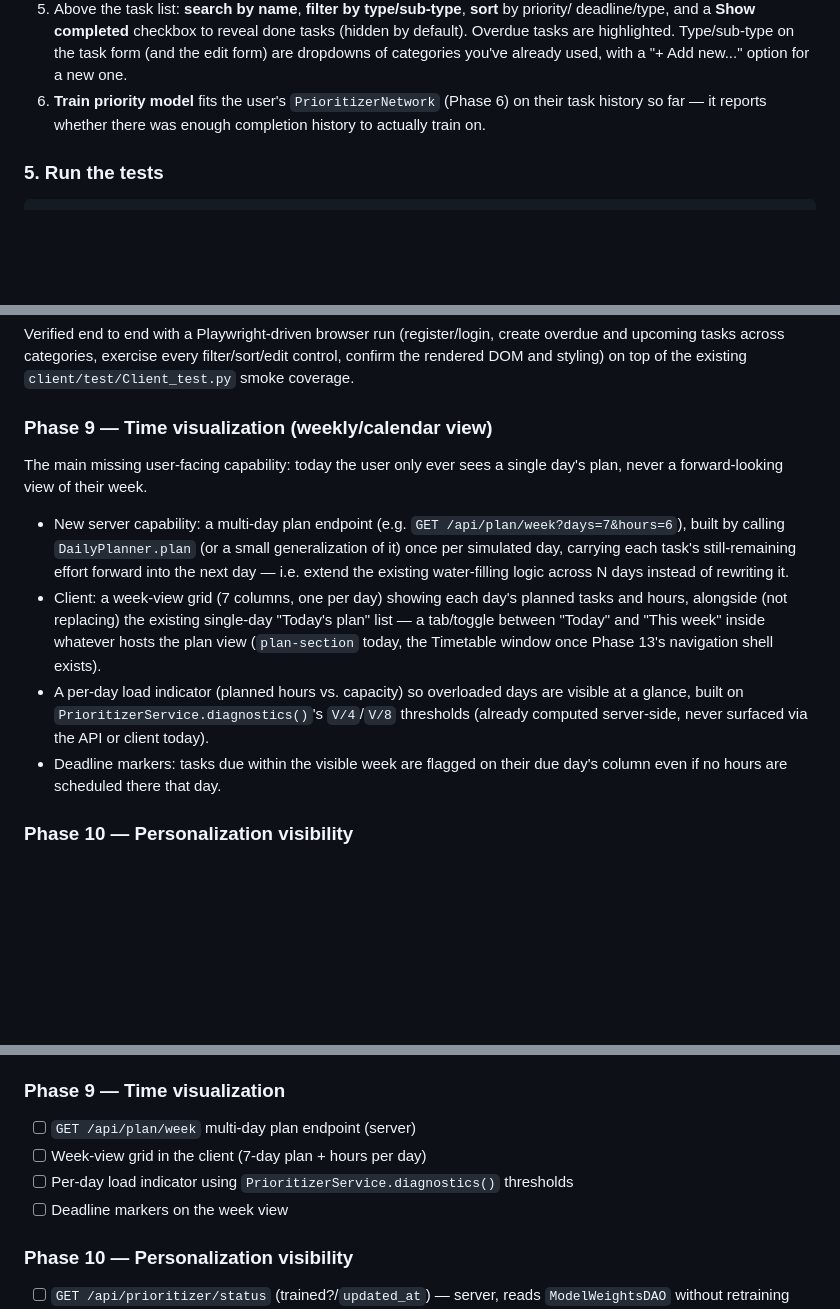
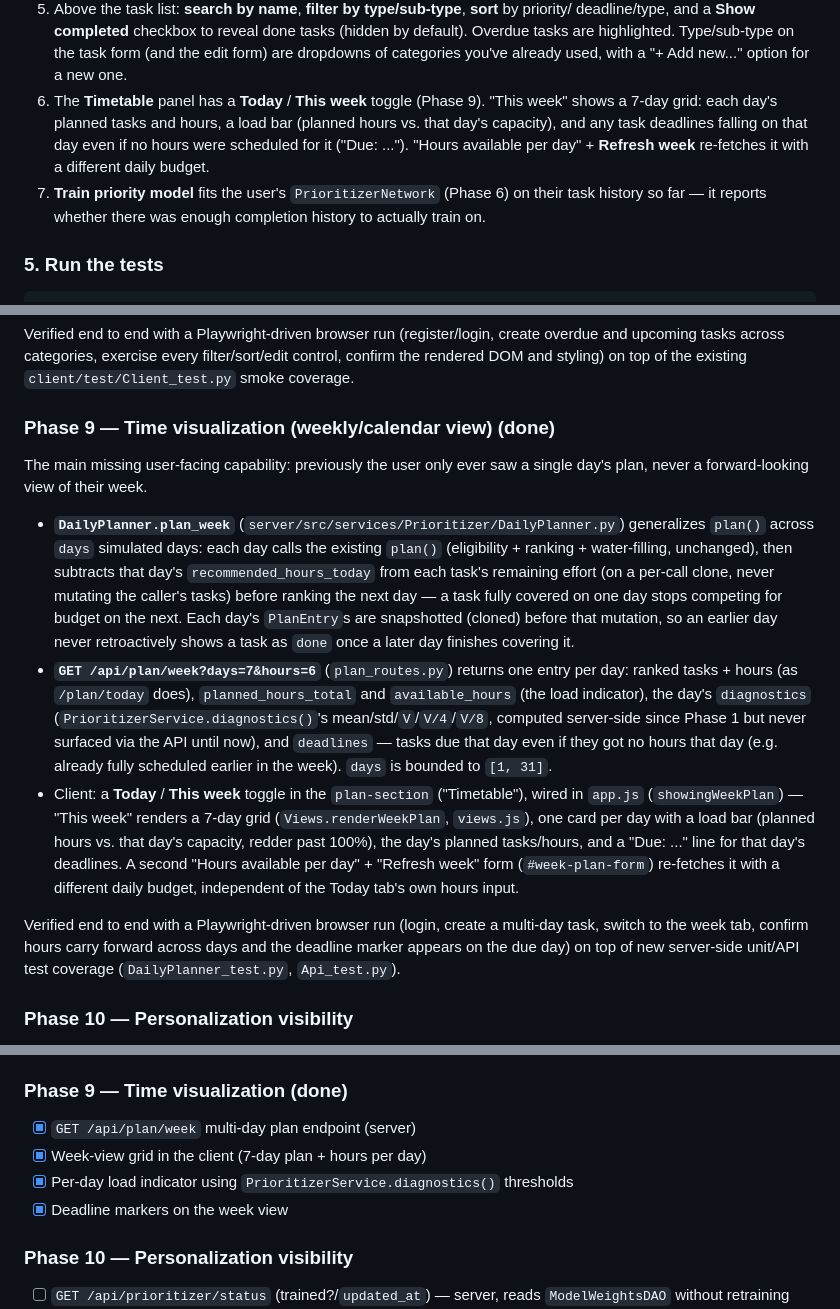
Before and after one commit to DanelArias-Dreyton257/Priotask, a Markdown page: README.md, 3 parts joined by grey strips. GitHub-like rendering; blank space fills up the shorter version.

Commit message:
Document Phase 9 completion in the roadmap and TODO list
Co-Authored-By: Claude Sonnet 4.6 <noreply@anthropic.com>

```diff
--- a/README.md
+++ b/README.md
@@ -55,7 +55,12 @@ Open `http://localhost:5500` in a browser:
    deadline/type, and a **Show completed** checkbox to reveal done tasks (hidden by default).
    Overdue tasks are highlighted. Type/sub-type on the task form (and the edit form) are dropdowns
    of categories you've already used, with a "+ Add new..." option for a new one.
-6. **Train priority model** fits the user's `PrioritizerNetwork` (Phase 6) on their task history so
+6. The **Timetable** panel has a **Today** / **This week** toggle (Phase 9). "This week" shows a
+   7-day grid: each day's planned tasks and hours, a load bar (planned hours vs. that day's
+   capacity), and any task deadlines falling on that day even if no hours were scheduled for it
+   ("Due: ..."). "Hours available per day" + **Refresh week** re-fetches it with a different daily
+   budget.
+7. **Train priority model** fits the user's `PrioritizerNetwork` (Phase 6) on their task history so
    far — it reports whether there was enough completion history to actually train on.
 
 ### 5. Run the tests
@@ -435,22 +442,32 @@ Verified end to end with a Playwright-driven browser run (register/login, create
 upcoming tasks across categories, exercise every filter/sort/edit control, confirm the rendered
 DOM and styling) on top of the existing `client/test/Client_test.py` smoke coverage.
 
-### Phase 9 — Time visualization (weekly/calendar view)
-The main missing user-facing capability: today the user only ever sees a single day's plan, never
-a forward-looking view of their week.
-- New server capability: a multi-day plan endpoint (e.g. `GET /api/plan/week?days=7&hours=6`),
-  built by calling `DailyPlanner.plan` (or a small generalization of it) once per simulated day,
-  carrying each task's still-remaining effort forward into the next day — i.e. extend the existing
-  water-filling logic across N days instead of rewriting it.
-- Client: a week-view grid (7 columns, one per day) showing each day's planned tasks and hours,
-  alongside (not replacing) the existing single-day "Today's plan" list — a tab/toggle between
-  "Today" and "This week" inside whatever hosts the plan view (`plan-section` today, the
-  Timetable window once Phase 13's navigation shell exists).
-- A per-day load indicator (planned hours vs. capacity) so overloaded days are visible at a
-  glance, built on `PrioritizerService.diagnostics()`'s `V/4`/`V/8` thresholds (already computed
-  server-side, never surfaced via the API or client today).
-- Deadline markers: tasks due within the visible week are flagged on their due day's column even
-  if no hours are scheduled there that day.
+### Phase 9 — Time visualization (weekly/calendar view) (done)
+The main missing user-facing capability: previously the user only ever saw a single day's plan,
+never a forward-looking view of their week.
+- **`DailyPlanner.plan_week`** (`server/src/services/Prioritizer/DailyPlanner.py`) generalizes
+  `plan()` across `days` simulated days: each day calls the existing `plan()` (eligibility +
+  ranking + water-filling, unchanged), then subtracts that day's `recommended_hours_today` from
+  each task's remaining effort (on a per-call clone, never mutating the caller's tasks) before
+  ranking the next day — a task fully covered on one day stops competing for budget on the next.
+  Each day's `PlanEntry`s are snapshotted (cloned) before that mutation, so an earlier day never
+  retroactively shows a task as `done` once a later day finishes covering it.
+- **`GET /api/plan/week?days=7&hours=6`** (`plan_routes.py`) returns one entry per day: ranked
+  tasks + hours (as `/plan/today` does), `planned_hours_total` and `available_hours` (the load
+  indicator), the day's `diagnostics` (`PrioritizerService.diagnostics()`'s mean/std/`V`/`V/4`/`V/8`,
+  computed server-side since Phase 1 but never surfaced via the API until now), and `deadlines` —
+  tasks due that day even if they got no hours that day (e.g. already fully scheduled earlier in
+  the week). `days` is bounded to `[1, 31]`.
+- Client: a **Today** / **This week** toggle in the `plan-section` ("Timetable"), wired in `app.js`
+  (`showingWeekPlan`) — "This week" renders a 7-day grid (`Views.renderWeekPlan`, `views.js`), one
+  card per day with a load bar (planned hours vs. that day's capacity, redder past 100%), the
+  day's planned tasks/hours, and a "Due: ..." line for that day's deadlines. A second "Hours
+  available per day" + "Refresh week" form (`#week-plan-form`) re-fetches it with a different
+  daily budget, independent of the Today tab's own hours input.
+
+Verified end to end with a Playwright-driven browser run (login, create a multi-day task, switch
+to the week tab, confirm hours carry forward across days and the deadline marker appears on the
+due day) on top of new server-side unit/API test coverage (`DailyPlanner_test.py`, `Api_test.py`).
 
 ### Phase 10 — Personalization visibility
 Surfaces the Phase 6 `PrioritizerNetwork` model, which already trains and scores server-side but
@@ -547,11 +564,11 @@ roadmap phase that owns them (see above for full descriptions).
 - [x] Filter the task list by type and/or subtype (via the dropdowns above)
 - [x] Filter/search tasks (hide done, search by name)
 - [x] Visual styling for overdue tasks in the task list
-### Phase 9 — Time visualization
-- [ ] `GET /api/plan/week` multi-day plan endpoint (server)
-- [ ] Week-view grid in the client (7-day plan + hours per day)
-- [ ] Per-day load indicator using `PrioritizerService.diagnostics()` thresholds
-- [ ] Deadline markers on the week view
+### Phase 9 — Time visualization (done)
+- [x] `GET /api/plan/week` multi-day plan endpoint (server)
+- [x] Week-view grid in the client (7-day plan + hours per day)
+- [x] Per-day load indicator using `PrioritizerService.diagnostics()` thresholds
+- [x] Deadline markers on the week view
 ### Phase 10 — Personalization visibility
 - [ ] `GET /api/prioritizer/status` (trained?/`updated_at`) — server, reads `ModelWeightsDAO`
   without retraining
```
Also changed, not shown: other parts of README.md (+5 -3 lines).
